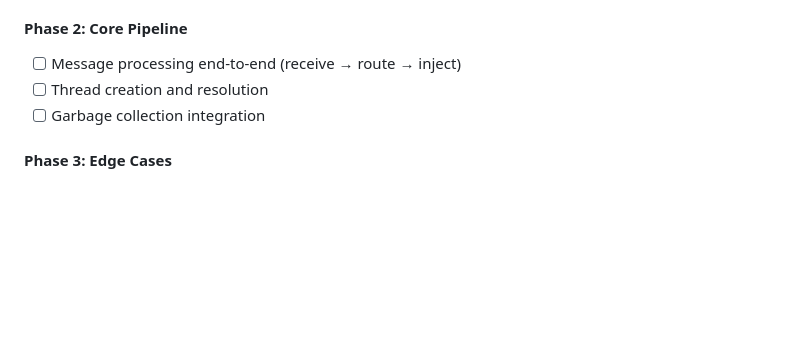
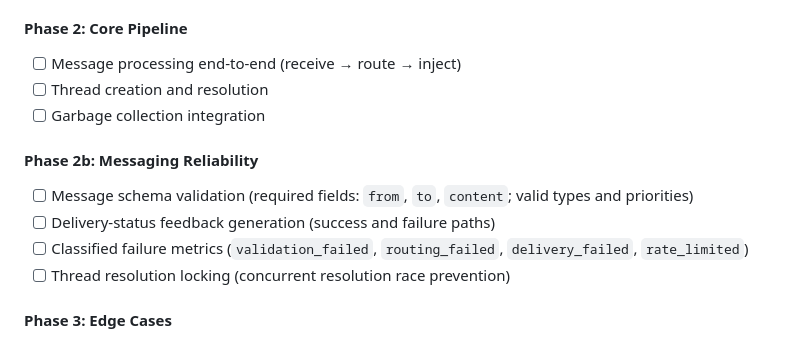
Before and after one commit to xnoto/opencode-agent-hub, a Markdown page: CONTRIBUTING.md, the part around the change. Drawn GitHub-style; blank space fills up the shorter version.

```diff
--- a/CONTRIBUTING.md
+++ b/CONTRIBUTING.md
@@ -388,6 +388,12 @@ def test_orientation_retry_fires_after_delay_elapsed():
 - [ ] Thread creation and resolution
 - [ ] Garbage collection integration
 
+#### Phase 2b: Messaging Reliability
+- [ ] Message schema validation (required fields: `from`, `to`, `content`; valid types and priorities)
+- [ ] Delivery-status feedback generation (success and failure paths)
+- [ ] Classified failure metrics (`validation_failed`, `routing_failed`, `delivery_failed`, `rate_limited`)
+- [ ] Thread resolution locking (concurrent resolution race prevention)
+
 #### Phase 3: Edge Cases
 - [ ] Error handling for corrupted agent files (persistence.py)
 - [ ] Session discovery with locked/missing SQLite DB (sessions.py)
```
Also changed, not shown: README.md (+6 -2 lines), contrib/coordinator/AGENTS.md (+1 -0 lines).
